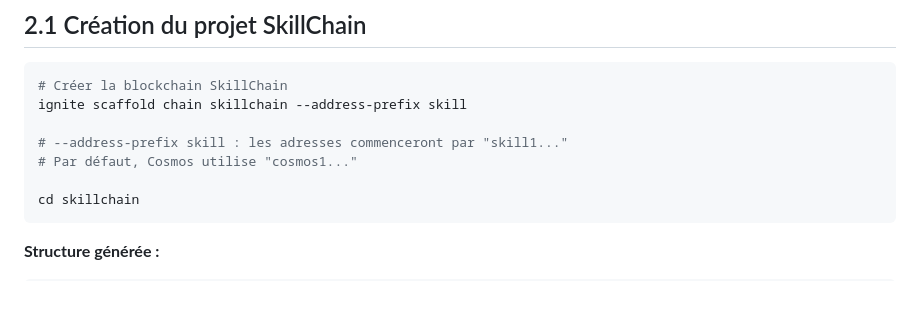
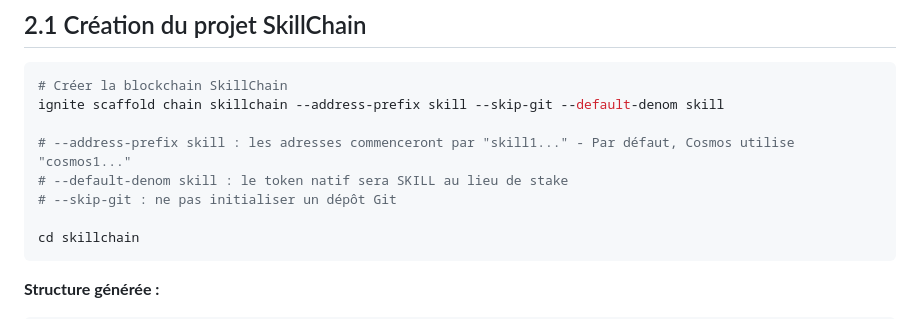
Before and after one commit to mathblock/cosmos-blockchain-course, a Markdown page: lesson-02.md, the part around the change. Drawn GitHub-style; blank space fills up the shorter version.

````diff
--- a/lesson-02.md
+++ b/lesson-02.md
@@ -16,10 +16,11 @@
 
 ```bash
 # Créer la blockchain SkillChain
-ignite scaffold chain skillchain --address-prefix skill
+ignite scaffold chain skillchain --address-prefix skill --skip-git --default-denom skill
 
-# --address-prefix skill : les adresses commenceront par "skill1..."
-# Par défaut, Cosmos utilise "cosmos1..."
+# --address-prefix skill : les adresses commenceront par "skill1..." - Par défaut, Cosmos utilise "cosmos1..."
+# --default-denom skill : le token natif sera SKILL au lieu de stake
+# --skip-git : ne pas initialiser un dépôt Git
 
 cd skillchain
 ```
````
Also changed, not shown: lesson-01.md (+10 -10 lines).
